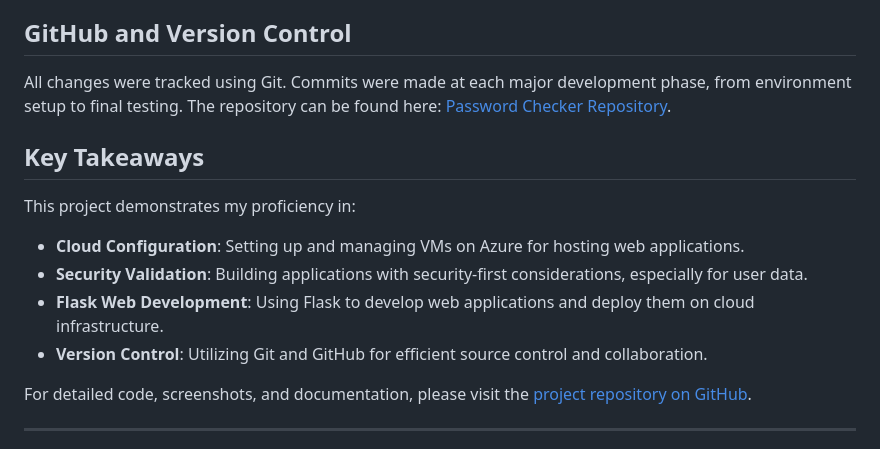
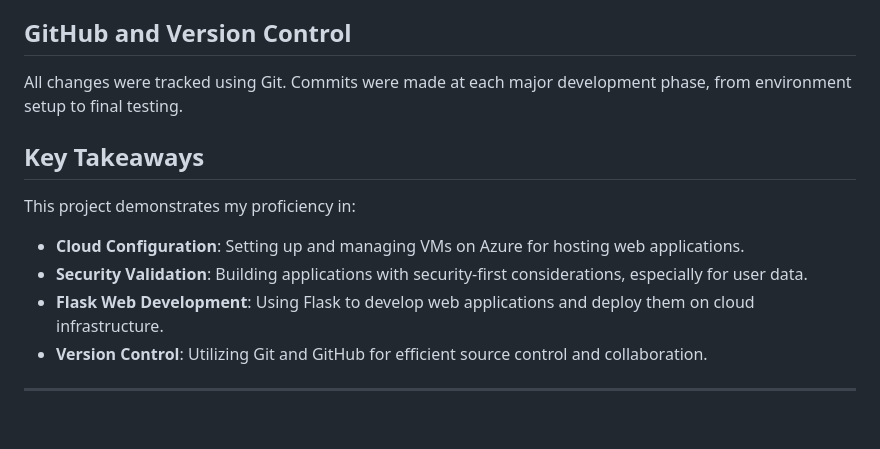
Before and after one commit to marvioncriddle/pw-checker-app, a Markdown page: README.md, the part around the change. Rendered like a GitHub page; blank space fills up the shorter version.

```diff
--- a/README.md
+++ b/README.md
@@ -61,7 +61,7 @@ The HTML interface, styled with simple forms, is located in the `templates/` fol
 - **Deployment**: The application is deployed on the VM and can be accessed publicly via the VM’s IP and port 5000.
 
 ## GitHub and Version Control
-All changes were tracked using Git. Commits were made at each major development phase, from environment setup to final testing. The repository can be found here: [Password Checker Repository](https://github.com/marvioncriddle/pw-checker-app).
+All changes were tracked using Git. Commits were made at each major development phase, from environment setup to final testing.
 
 ## Key Takeaways
 This project demonstrates my proficiency in:
@@ -70,8 +70,6 @@ This project demonstrates my proficiency in:
 - **Flask Web Development**: Using Flask to develop web applications and deploy them on cloud infrastructure.
 - **Version Control**: Utilizing Git and GitHub for efficient source control and collaboration.
 
-For detailed code, screenshots, and documentation, please visit the [project repository on GitHub](https://github.com/marvioncriddle/pw-checker-app).
-
 ---
 
 By building and deploying this project, I have further honed my skills as a Security Engineer in creating secure and accessible applications. This project reflects my ability to combine security standards with practical web development and cloud deployment practices.
```
